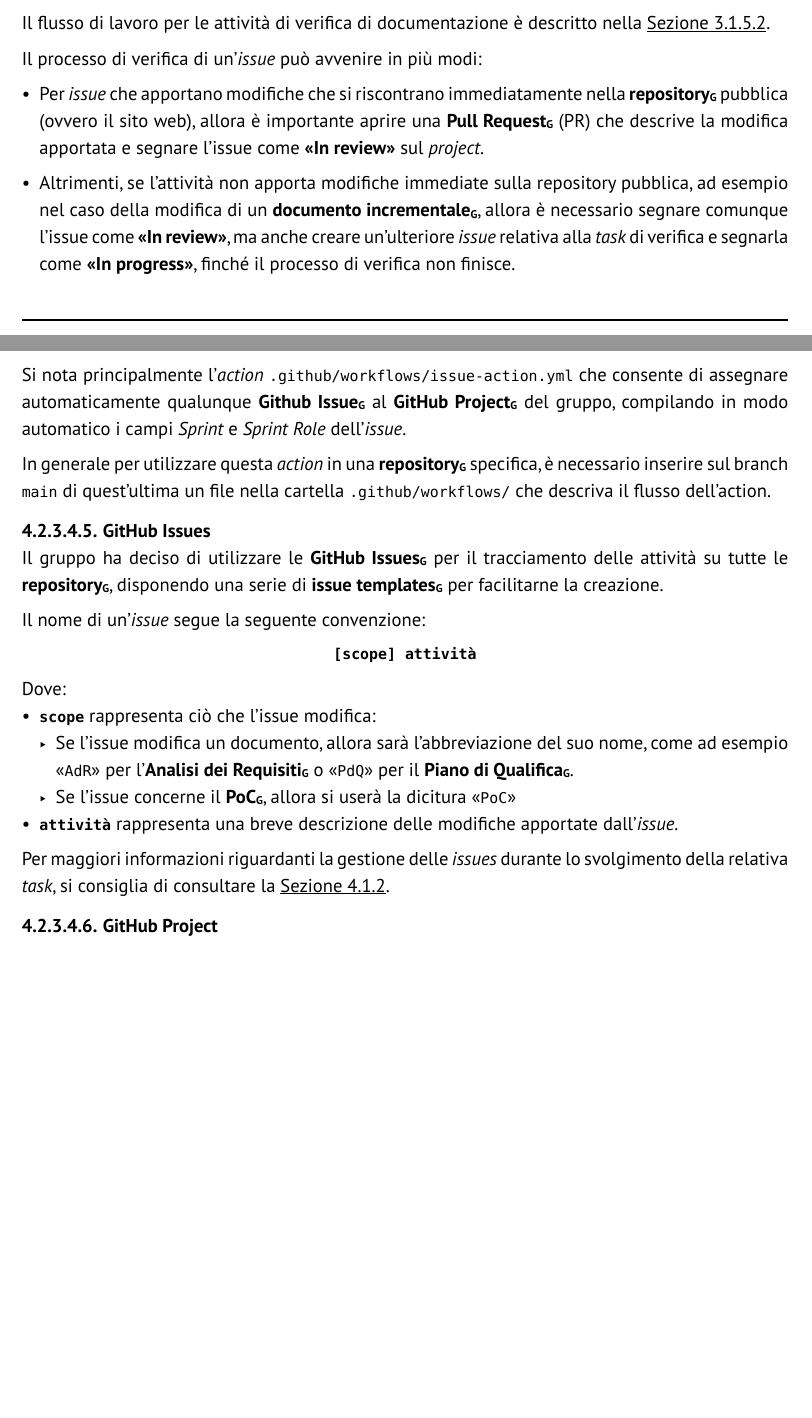
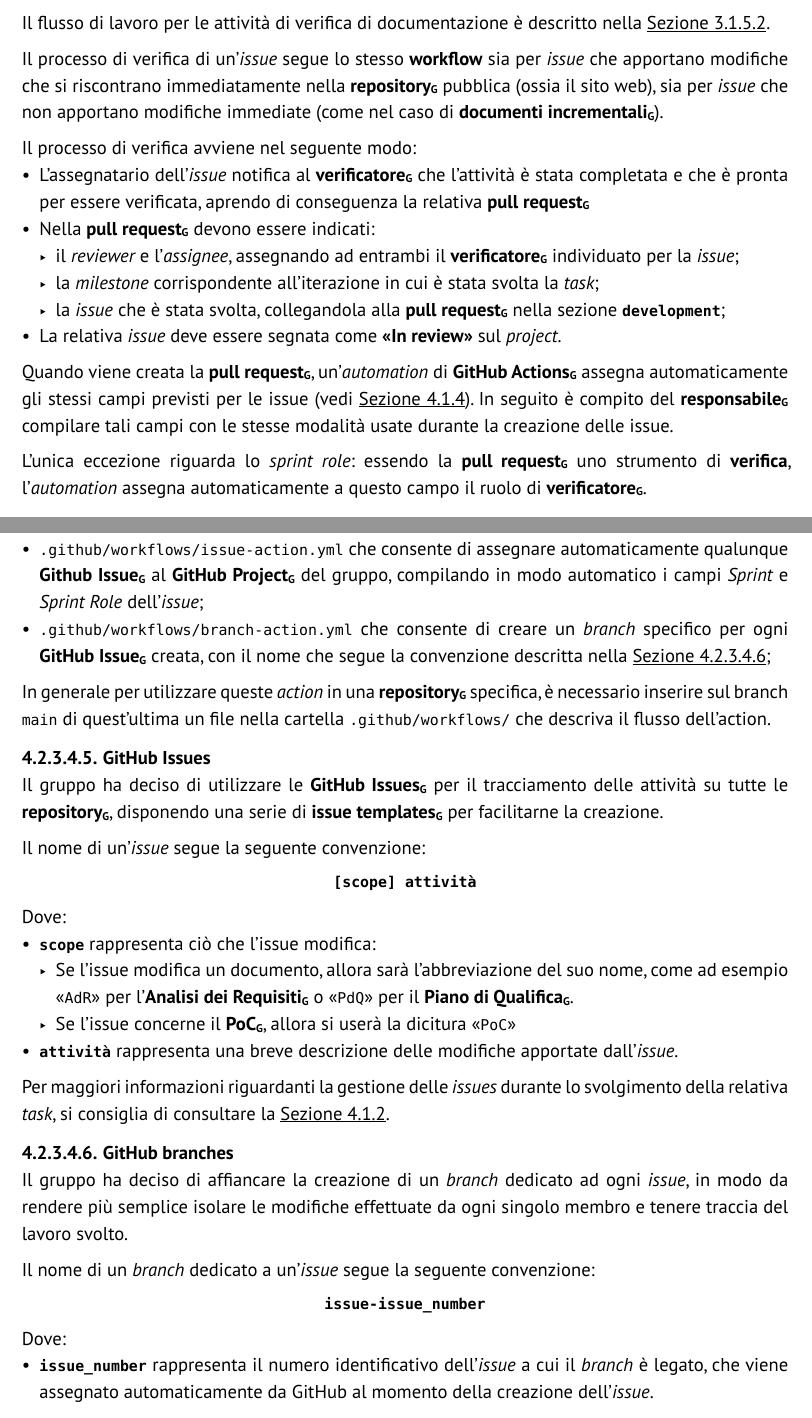
Before and after one commit to GlitchHub-Team/GlitchHub-Team.github.io, a Typst document (src/RTB/DocumentiInterni/NormeProgetto.typ): two parts of pages 29 and 35 of 49 before the commit and two parts of pages 30 and 36 of 50 after it, joined at a grey line, cut so that both start at the same text, the shorter picture padded with empty space. Compiled offline with Typst 0.15.

Commit message:
[NdP] v1.3.0, nuovo workflow basato su issue-branch e pull request

```diff
--- a/src/RTB/DocumentiInterni/NormeProgetto.typ
+++ b/src/RTB/DocumentiInterni/NormeProgetto.typ
@@ -871,15 +889,24 @@
 Una volta che le _issue_ sono state create dal #gloss[responsabile], la loro gestione viene affidata ai relativi assegnatari. Quando un membro del gruppo inizia a lavorare su una task, la relativa _issue_ dev'essere impostata come *"In progress"*.
 
 === Revisione e valutazione <gestione-processi-revisione-valutazione>
-Una volta che l'attività è stata svolta, è fondamentale che questa venga verificata da un altro membro del gruppo che copre il ruolo di #gloss[Verificatore].
+Una volta che l'attività è stata svolta, è fondamentale che questa venga verificata da un altro membro del gruppo che copre il ruolo di #gloss[verificatore].
 
 // TODO: (post-RTB) aggiungere riferimento a processo di verifica codice
 Il flusso di lavoro per le attività di verifica di documentazione è descritto nella @doc-verifica.
 
-Il processo di verifica di un'_issue_ può avvenire in più modi:
-- Per _issue_ che apportano modifiche che si riscontrano immediatamente nella #gloss[repository] pubblica (ovvero il sito web), allora è importante aprire una #gloss[Pull Request] (PR) che descrive la modifica apportata e segnare l'issue come *"In review"* sul _project_.
-
-- Altrimenti, se l'attività non apporta modifiche immediate sulla repository pubblica, ad esempio nel caso della modifica di un #gloss[documento incrementale], allora è necessario segnare comunque l'issue come *"In review"*, ma anche creare un'ulteriore _issue_ relativa alla _task_ di verifica e segnarla come *"In progress"*, finché il processo di verifica non finisce.
+Il processo di verifica di un'_issue_ segue lo stesso *workflow* sia per _issue_ che apportano modifiche che si riscontrano immediatamente nella #gloss[repository] pubblica (ossia il sito web), sia per _issue_ che non apportano modifiche immediate (come nel caso di #gloss[documenti incrementali]).
+
+Il processo di verifica avviene nel seguente modo:
+- L'assegnatario dell'_issue_ notifica al #gloss[verificatore] che l'attività è stata completata e che è pronta per essere verificata, aprendo di conseguenza la relativa #gloss[pull request];
+- Nella #gloss[pull request] devono essere indicati:
+  - il _reviewer_ e l'_assignee_, assegnando ad entrambi il #gloss[verificatore] individuato per la _issue_;
+  - la _milestone_ corrispondente all'iterazione in cui è stata svolta la _task_;
+  - la _issue_ che è stata svolta, collegandola alla #gloss[pull request] nella sezione *`development`*;
+- La relativa _issue_ deve essere segnata come *"In review"* sul _project_.
+
+Quando viene creata la #gloss[pull request], un'_automation_ di #gloss[GitHub Actions] assegna automaticamente gli stessi campi previsti per le issue (vedi @gestione-processi-pianificazione). In seguito è compito del #gloss[responsabile] compilare tali campi con le stesse modalità usate durante la creazione delle issue.
+
+L'unica eccezione riguarda lo _sprint role_: essendo la #gloss[pull request] uno strumento di *verifica*, l'_automation_ assegna automaticamente a questo campo il ruolo di #gloss[verificatore].
 
 === Conclusione <gestione-processi-conclusione>
 Per utilizzare una linea di lavoro comune, il gruppo applica una _Definition of Done_, ovvero una definizione di cosa determina se un'attività sia conclusa o meno, ben precisa: _Un attività è conclusa quando è stata approvata definitivamente da un verificatore diverso dall'assegnatario originale_.
@@ -1061,8 +1095,3 @@
 - Il file `docker-compose.yml` che contiene la configurazione di *Docker Compose* per l'esecuzione del PoC su qualunque computer.
 
 ===== Repository GitHub Actions (#repo("actions")[`GlitchHub-Team/actions`])
-Questa #gloss[repository] viene usata dal gruppo per raggruppare tutte le #gloss[GitHub ]Actions comuni a tutte le altre repository.
-
-Si nota principalmente l'_action_ `.github/workflows/issue-action.yml` che consente di assegnare automaticamente qualunque #gloss[Github Issue] al #gloss[GitHub Project] del gruppo, compilando in modo automatico i campi _Sprint_ e _Sprint Role_ dell'_issue_.
-
-In generale per utilizzare questa _action_ in una #gloss[repository] specifica, è necessario inserire sul branch `main` di quest'ultima un file nella cartella `.github/workflows/` che descriva il flusso dell'action.
@@ -1069,3 +1102,5 @@
+- `.github/workflows/branch-action.yml` che consente di creare un _branch_ specifico per ogni #gloss[GitHub Issue] creata, con il nome che segue la convenzione descritta nella @infrastruttura-creazione-github-branches;
+In generale per utilizzare queste _action_ in una #gloss[repository] specifica, è necessario inserire sul branch `main` di quest'ultima un file nella cartella `.github/workflows/` che descriva il flusso dell'action.
 
 ===== GitHub Issues
 Il gruppo ha deciso di utilizzare le #gloss[GitHub Issues] per il tracciamento delle attività su tutte le #gloss[repository], disponendo una serie di #gloss[issue templates] per facilitarne la creazione.
@@ -1079,6 +1114,16 @@
 - *`attività`* rappresenta una breve descrizione delle modifiche apportate dall'_issue_.
 
 Per maggiori informazioni riguardanti la gestione delle _issues_ durante lo svolgimento della relativa _task_, si consiglia di consultare la @gestione-processi-attivita-previste.
+
+===== GitHub branches <infrastruttura-creazione-github-branches>
+Il gruppo ha deciso di affiancare la creazione di un _branch_ dedicato ad ogni _issue_, in modo da rendere più semplice isolare le modifiche effettuate da ogni singolo membro e tenere traccia del lavoro svolto.
+
+Il nome di un _branch_ dedicato a un'_issue_ segue la seguente convenzione:
+#align(center)[*`issue-issue_number`*]
+Dove:
+- *`issue_number`* rappresenta il numero identificativo dell'_issue_ a cui il _branch_ è legato, che viene assegnato automaticamente da GitHub al momento della creazione dell'_issue_.
+
+Per maggiori informazioni riguardanti la gestione dei _branch_ durante lo svolgimento della relativa _issue_, si consiglia di consultare la @gestione-processi-attivita-previste.
 
 ===== GitHub Project
 Il gruppo ha deciso di utilizzare un #gloss[GitHub Project] per raggruppare tutte le _issue_ delle diverse #gloss[repository] in un luogo unico e per assegnare a ogni _issue_ dei campi aggiuntivi che descrivono l'organizzazione delle relative _task_. La descrizione dei campi aggiuntivi forniti dal _project_ è presente nella @gestione-processi-attivita-previste.
```
Also changed, not shown: src/RTB/DocumentiInterni/NormeProgetto.typ (49 more changed lines).
